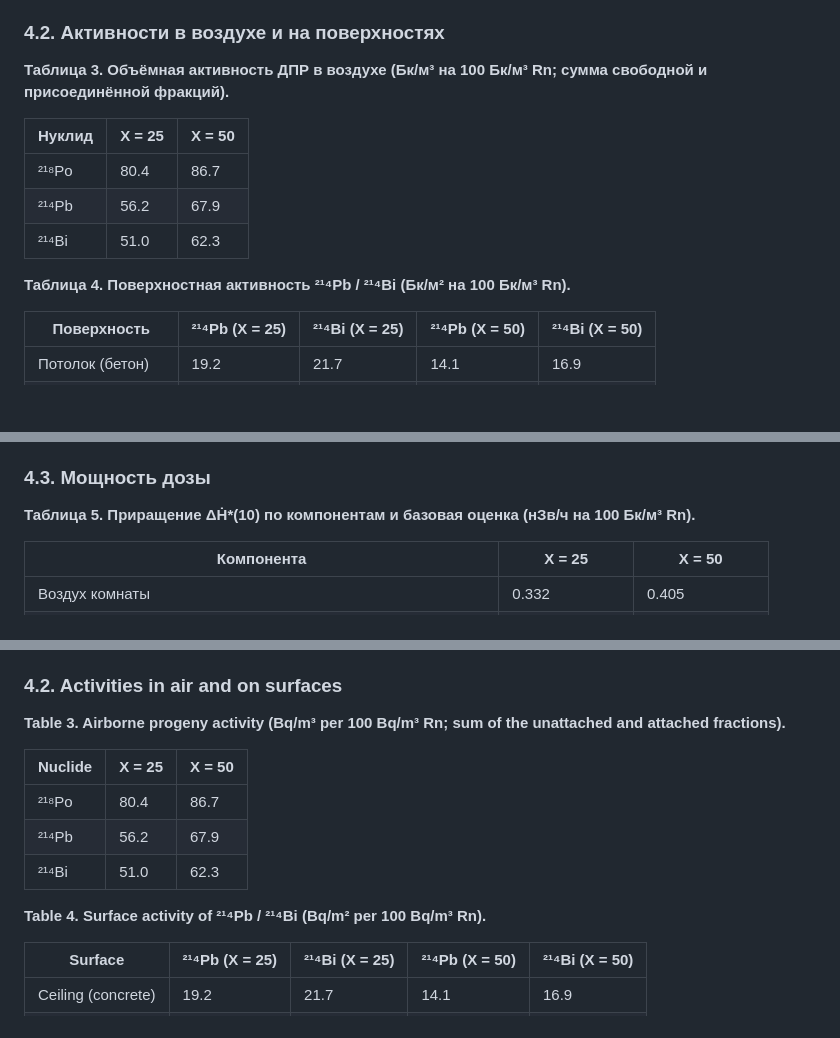
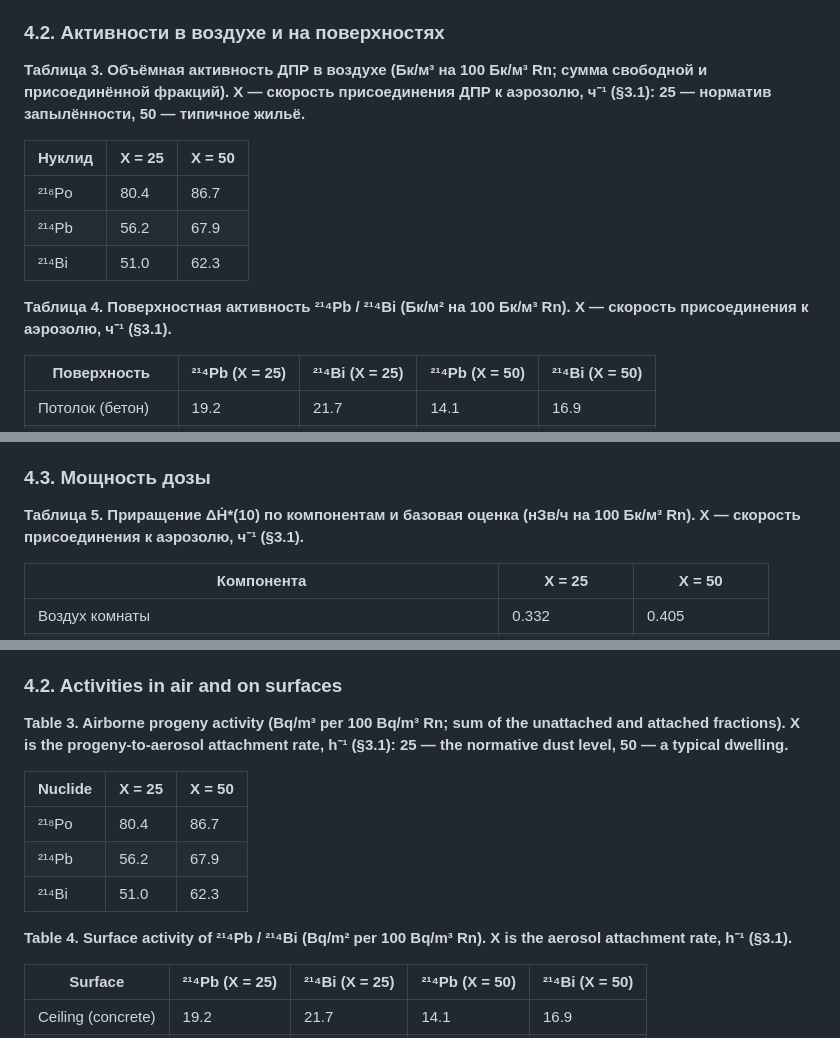
Before and after one commit to VibeEngineering-LLC/demo-web-pages, a Markdown page: radon-rn4-gamma-model-2026-07-21/RN4_report.md, 3 parts joined by grey strips. GitHub-like rendering; blank space fills up the shorter version.

```diff
--- a/radon-rn4-gamma-model-2026-07-21/RN4_report.md
+++ b/radon-rn4-gamma-model-2026-07-21/RN4_report.md
@@ -178,7 +184,7 @@ C(t) = C_∞ + (C₀ − C_∞)·e^(−k t), k = λв + λ_Rn, C_∞ = S/(λв +
 
 ### 4.2. Активности в воздухе и на поверхностях
 
-**Таблица 3. Объёмная активность ДПР в воздухе (Бк/м³ на 100 Бк/м³ Rn; сумма свободной и присоединённой фракций).**
+**Таблица 3. Объёмная активность ДПР в воздухе (Бк/м³ на 100 Бк/м³ Rn; сумма свободной и присоединённой фракций). X — скорость присоединения ДПР к аэрозолю, ч⁻¹ (§3.1): 25 — норматив запылённости, 50 — типичное жильё.**
 
 | Нуклид | X = 25 | X = 50 |
 |---|---|---|
@@ -186,7 +192,7 @@ C(t) = C_∞ + (C₀ − C_∞)·e^(−k t), k = λв + λ_Rn, C_∞ = S/(λв +
 | ²¹⁴Pb | 56.2 | 67.9 |
 | ²¹⁴Bi | 51.0 | 62.3 |
 
-**Таблица 4. Поверхностная активность ²¹⁴Pb / ²¹⁴Bi (Бк/м² на 100 Бк/м³ Rn).**
+**Таблица 4. Поверхностная активность ²¹⁴Pb / ²¹⁴Bi (Бк/м² на 100 Бк/м³ Rn). X — скорость присоединения к аэрозолю, ч⁻¹ (§3.1).**
 
 | Поверхность | ²¹⁴Pb (X = 25) | ²¹⁴Bi (X = 25) | ²¹⁴Pb (X = 50) | ²¹⁴Bi (X = 50) |
 |---|---|---|---|---|
@@ -199,7 +205,7 @@ C(t) = C_∞ + (C₀ − C_∞)·e^(−k t), k = λв + λ_Rn, C_∞ = S/(λв +
 
 ### 4.3. Мощность дозы
 
-**Таблица 5. Приращение ΔḢ\*(10) по компонентам и базовая оценка (нЗв/ч на 100 Бк/м³ Rn).**
+**Таблица 5. Приращение ΔḢ\*(10) по компонентам и базовая оценка (нЗв/ч на 100 Бк/м³ Rn). X — скорость присоединения к аэрозолю, ч⁻¹ (§3.1).**
 
 | Компонента | X = 25 | X = 50 |
 |---|---|---|
@@ -601,7 +615,7 @@ The base range X = 25–50 gives F = 0.57–0.68 (EEC 57–68 Bq/m³ per 100 Bq/
 
 ### 4.2. Activities in air and on surfaces
 
-**Table 3. Airborne progeny activity (Bq/m³ per 100 Bq/m³ Rn; sum of the unattached and attached fractions).**
+**Table 3. Airborne progeny activity (Bq/m³ per 100 Bq/m³ Rn; sum of the unattached and attached fractions). X is the progeny-to-aerosol attachment rate, h⁻¹ (§3.1): 25 — the normative dust level, 50 — a typical dwelling.**
 
 | Nuclide | X = 25 | X = 50 |
 |---|---|---|
@@ -609,7 +623,7 @@ The base range X = 25–50 gives F = 0.57–0.68 (EEC 57–68 Bq/m³ per 100 Bq/
 | ²¹⁴Pb | 56.2 | 67.9 |
 | ²¹⁴Bi | 51.0 | 62.3 |
 
-**Table 4. Surface activity of ²¹⁴Pb / ²¹⁴Bi (Bq/m² per 100 Bq/m³ Rn).**
+**Table 4. Surface activity of ²¹⁴Pb / ²¹⁴Bi (Bq/m² per 100 Bq/m³ Rn). X is the aerosol attachment rate, h⁻¹ (§3.1).**
 
 | Surface | ²¹⁴Pb (X = 25) | ²¹⁴Bi (X = 25) | ²¹⁴Pb (X = 50) | ²¹⁴Bi (X = 50) |
 |---|---|---|---|---|
```
Also changed, not shown: other parts of radon-rn4-gamma-model-2026-07-21/RN4_report.md (+19 -3 lines).
